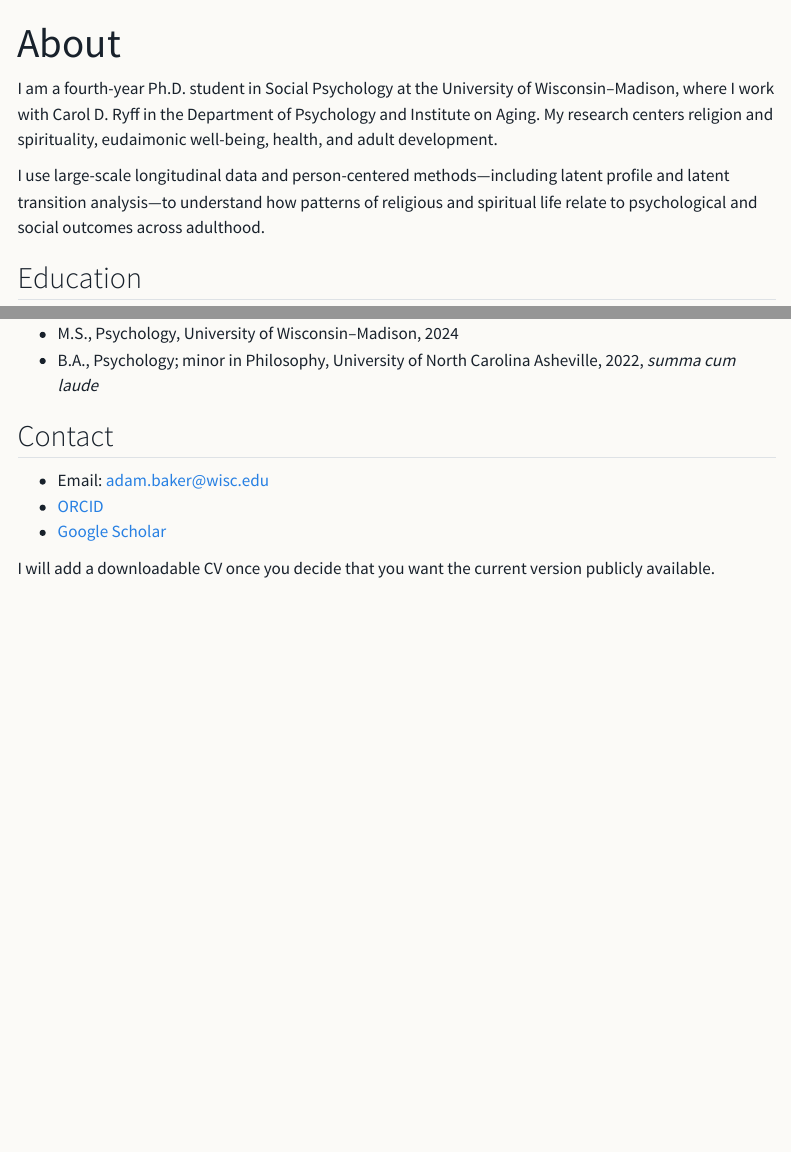
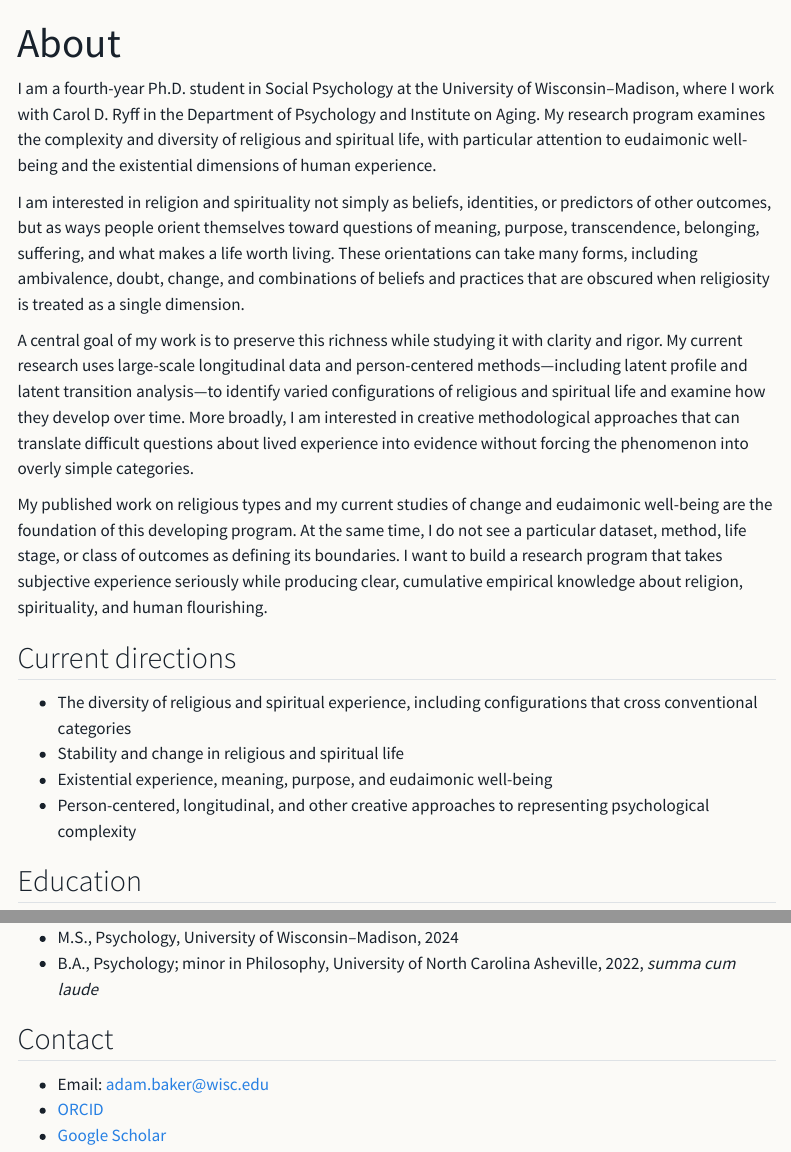
Before and after one commit to AdamWilliamBaker/adamwilliambaker.github.io, a Quarto document (about.qmd): the page in a window 1100 px wide, from its top, and a second part further down, joined at a grey line. Rendered offline with R 4.5, knitr and Pandoc in place of Quarto, with nearby package versions; menus at the side of the page are left out.

Commit message:
Rewrite About page around research program
Expanded the description of research interests and clarified the goals of the research program. Added a section on current research directions.

```diff
--- a/about.qmd
+++ b/about.qmd
@@ -2,9 +2,20 @@
 title: About
 ---
 
-I am a fourth-year Ph.D. student in Social Psychology at the University of Wisconsin–Madison, where I work with Carol D. Ryff in the Department of Psychology and Institute on Aging. My research centers religion and spirituality, eudaimonic well-being, health, and adult development.
+I am a fourth-year Ph.D. student in Social Psychology at the University of Wisconsin–Madison, where I work with Carol D. Ryff in the Department of Psychology and Institute on Aging. My research program examines the complexity and diversity of religious and spiritual life, with particular attention to eudaimonic well-being and the existential dimensions of human experience.
 
-I use large-scale longitudinal data and person-centered methods—including latent profile and latent transition analysis—to understand how patterns of religious and spiritual life relate to psychological and social outcomes across adulthood.
+I am interested in religion and spirituality not simply as beliefs, identities, or predictors of other outcomes, but as ways people orient themselves toward questions of meaning, purpose, transcendence, belonging, suffering, and what makes a life worth living. These orientations can take many forms, including ambivalence, doubt, change, and combinations of beliefs and practices that are obscured when religiosity is treated as a single dimension.
+
+A central goal of my work is to preserve this richness while studying it with clarity and rigor. My current research uses large-scale longitudinal data and person-centered methods—including latent profile and latent transition analysis—to identify varied configurations of religious and spiritual life and examine how they develop over time. More broadly, I am interested in creative methodological approaches that can translate difficult questions about lived experience into evidence without forcing the phenomenon into overly simple categories.
+
+My published work on religious types and my current studies of change and eudaimonic well-being are the foundation of this developing program. At the same time, I do not see a particular dataset, method, life stage, or class of outcomes as defining its boundaries. I want to build a research program that takes subjective experience seriously while producing clear, cumulative empirical knowledge about religion, spirituality, and human flourishing.
+
+## Current directions
+
+- The diversity of religious and spiritual experience, including configurations that cross conventional categories
+- Stability and change in religious and spiritual life
+- Existential experience, meaning, purpose, and eudaimonic well-being
+- Person-centered, longitudinal, and other creative approaches to representing psychological complexity
 
 ## Education
 
@@ -17,5 +28,3 @@ I use large-scale longitudinal data and person-centered methods—including late
 - Email: [adam.baker@wisc.edu](mailto:adam.baker@wisc.edu)
 - [ORCID](https://orcid.org/0009-0003-1958-0463)
 - [Google Scholar](https://scholar.google.com/citations?user=C4_FsjgAAAAJ)
-
-I will add a downloadable CV once you decide that you want the current version publicly available.
```
